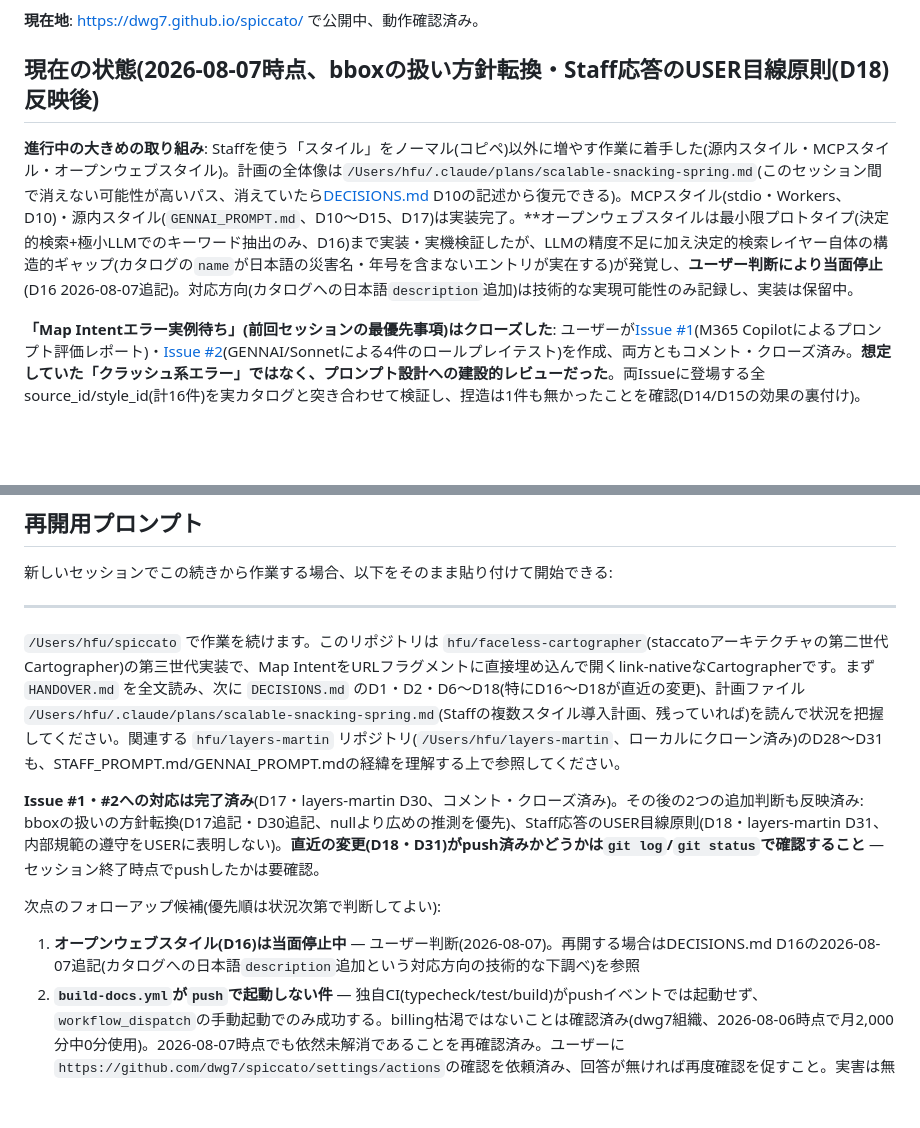
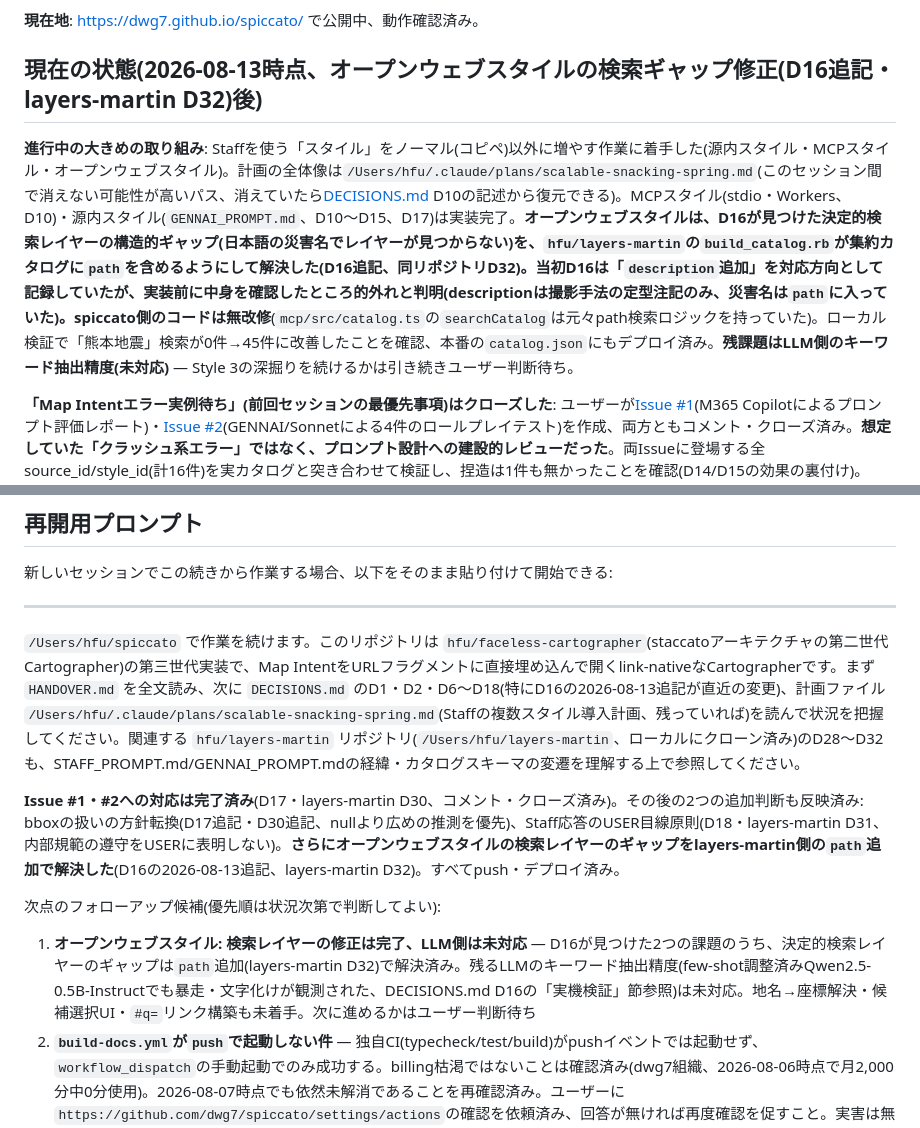
Before and after one commit to dwg7/spiccato, a Markdown page: HANDOVER.md, 2 parts joined by grey strips. GitHub-like rendering; blank space fills up the shorter version.

Commit message:
D16: open-web's search-layer gap fixed via layers-martin's path field
Verified the "add description" direction D16 had recorded and found
it wouldn't have worked -- description is generic photo-processing
boilerplate, not the disaster name. path was the actual fix (GSI's
layers.txt categorizes disaster-response imagery by event name at the
top of the hierarchy). The fix landed entirely in hfu/layers-martin
(D32); mcp/src/catalog.ts's searchCatalog already had path-matching
logic waiting for data that was never there. No spiccato code changed.

Co-Authored-By: Claude Sonnet 5 <noreply@anthropic.com>

```diff
--- a/HANDOVER.md
+++ b/HANDOVER.md
@@ -8,9 +8,9 @@
 
 **現在地**: https://dwg7.github.io/spiccato/ で公開中、動作確認済み。
 
-## 現在の状態(2026-08-07時点、bboxの扱い方針転換・Staff応答のUSER目線原則(D18)反映後)
+## 現在の状態(2026-08-13時点、オープンウェブスタイルの検索ギャップ修正(D16追記・layers-martin D32)後)
 
-**進行中の大きめの取り組み**: Staffを使う「スタイル」をノーマル(コピペ)以外に増やす作業に着手した(源内スタイル・MCPスタイル・オープンウェブスタイル)。計画の全体像は`/Users/hfu/.claude/plans/scalable-snacking-spring.md`(このセッション間で消えない可能性が高いパス、消えていたら[DECISIONS.md](DECISIONS.md) D10の記述から復元できる)。MCPスタイル(stdio・Workers、D10)・源内スタイル(`GENNAI_PROMPT.md`、D10〜D15、D17)は実装完了。**オープンウェブスタイルは最小限プロトタイプ(決定的検索+極小LLMでのキーワード抽出のみ、D16)まで実装・実機検証したが、LLMの精度不足に加え決定的検索レイヤー自体の構造的ギャップ(カタログの`name`が日本語の災害名・年号を含まないエントリが実在する)が発覚し、**ユーザー判断により当面停止**(D16 2026-08-07追記)。対応方向(カタログへの日本語`description`追加)は技術的な実現可能性のみ記録し、実装は保留中。
+**進行中の大きめの取り組み**: Staffを使う「スタイル」をノーマル(コピペ)以外に増やす作業に着手した(源内スタイル・MCPスタイル・オープンウェブスタイル)。計画の全体像は`/Users/hfu/.claude/plans/scalable-snacking-spring.md`(このセッション間で消えない可能性が高いパス、消えていたら[DECISIONS.md](DECISIONS.md) D10の記述から復元できる)。MCPスタイル(stdio・Workers、D10)・源内スタイル(`GENNAI_PROMPT.md`、D10〜D15、D17)は実装完了。**オープンウェブスタイルは、D16が見つけた決定的検索レイヤーの構造的ギャップ(日本語の災害名でレイヤーが見つからない)を、`hfu/layers-martin`の`build_catalog.rb`が集約カタログに`path`を含めるようにして解決した(D16追記、同リポジトリD32)。当初D16は「`description`追加」を対応方向として記録していたが、実装前に中身を確認したところ的外れと判明(descriptionは撮影手法の定型注記のみ、災害名は`path`に入っていた)。spiccato側のコードは無改修**(`mcp/src/catalog.ts`の`searchCatalog`は元々path検索ロジックを持っていた)。ローカル検証で「熊本地震」検索が0件→45件に改善したことを確認、本番の`catalog.json`にもデプロイ済み。**残課題はLLM側のキーワード抽出精度(未対応)** — Style 3の深掘りを続けるかは引き続きユーザー判断待ち。
 
 **「Map Intentエラー実例待ち」(前回セッションの最優先事項)はクローズした**: ユーザーが[Issue #1](https://github.com/dwg7/spiccato/issues/1)(M365 Copilotによるプロンプト評価レポート)・[Issue #2](https://github.com/dwg7/spiccato/issues/2)(GENNAI/Sonnetによる4件のロールプレイテスト)を作成、両方ともコメント・クローズ済み。**想定していた「クラッシュ系エラー」ではなく、プロンプト設計への建設的レビューだった**。両Issueに登場する全source_id/style_id(計16件)を実カタログと突き合わせて検証し、捏造は1件も無かったことを確認(D14/D15の効果の裏付け)。Issue #1が指摘した4点の改善提案を、`GENNAI_PROMPT.md`(`scripts/build-gennai-prompt.mjs`)と`hfu/layers-martin`の`STAFF_PROMPT.md`の両方に反映した(D17、layers-martin側はD30)。
 
@@ -132,12 +132,12 @@ npm run preview -- --port 4321 --strictPort   # ローカル確認用(docs/openw
 
 ---
 
-`/Users/hfu/spiccato` で作業を続けます。このリポジトリは `hfu/faceless-cartographer`(staccatoアーキテクチャの第二世代Cartographer)の第三世代実装で、Map IntentをURLフラグメントに直接埋め込んで開くlink-nativeなCartographerです。まず `HANDOVER.md` を全文読み、次に `DECISIONS.md` のD1・D2・D6〜D18(特にD16〜D18が直近の変更)、計画ファイル `/Users/hfu/.claude/plans/scalable-snacking-spring.md`(Staffの複数スタイル導入計画、残っていれば)を読んで状況を把握してください。関連する `hfu/layers-martin` リポジトリ(`/Users/hfu/layers-martin`、ローカルにクローン済み)のD28〜D31も、STAFF_PROMPT.md/GENNAI_PROMPT.mdの経緯を理解する上で参照してください。
+`/Users/hfu/spiccato` で作業を続けます。このリポジトリは `hfu/faceless-cartographer`(staccatoアーキテクチャの第二世代Cartographer)の第三世代実装で、Map IntentをURLフラグメントに直接埋め込んで開くlink-nativeなCartographerです。まず `HANDOVER.md` を全文読み、次に `DECISIONS.md` のD1・D2・D6〜D18(特にD16の2026-08-13追記が直近の変更)、計画ファイル `/Users/hfu/.claude/plans/scalable-snacking-spring.md`(Staffの複数スタイル導入計画、残っていれば)を読んで状況を把握してください。関連する `hfu/layers-martin` リポジトリ(`/Users/hfu/layers-martin`、ローカルにクローン済み)のD28〜D32も、STAFF_PROMPT.md/GENNAI_PROMPT.mdの経緯・カタログスキーマの変遷を理解する上で参照してください。
 
-**Issue #1・#2への対応は完了済み**(D17・layers-martin D30、コメント・クローズ済み)。その後の2つの追加判断も反映済み: bboxの扱いの方針転換(D17追記・D30追記、nullより広めの推測を優先)、Staff応答のUSER目線原則(D18・layers-martin D31、内部規範の遵守をUSERに表明しない)。**直近の変更(D18・D31)がpush済みかどうかは`git log`/`git status`で確認すること** — セッション終了時点でpushしたかは要確認。
+**Issue #1・#2への対応は完了済み**(D17・layers-martin D30、コメント・クローズ済み)。その後の2つの追加判断も反映済み: bboxの扱いの方針転換(D17追記・D30追記、nullより広めの推測を優先)、Staff応答のUSER目線原則(D18・layers-martin D31、内部規範の遵守をUSERに表明しない)。**さらにオープンウェブスタイルの検索レイヤーのギャップをlayers-martin側の`path`追加で解決した**(D16の2026-08-13追記、layers-martin D32)。すべてpush・デプロイ済み。
 
 次点のフォローアップ候補(優先順は状況次第で判断してよい):
-1. **オープンウェブスタイル(D16)は当面停止中** — ユーザー判断(2026-08-07)。再開する場合はDECISIONS.md D16の2026-08-07追記(カタログへの日本語`description`追加という対応方向の技術的な下調べ)を参照
+1. **オープンウェブスタイル: 検索レイヤーの修正は完了、LLM側は未対応** — D16が見つけた2つの課題のうち、決定的検索レイヤーのギャップは`path`追加(layers-martin D32)で解決済み。残るLLMのキーワード抽出精度(few-shot調整済みQwen2.5-0.5B-Instructでも暴走・文字化けが観測された、DECISIONS.md D16の「実機検証」節参照)は未対応。地名→座標解決・候補選択UI・`#q=`リンク構築も未着手。次に進めるかはユーザー判断待ち
 2. **`build-docs.yml`が`push`で起動しない件** — 独自CI(typecheck/test/build)がpushイベントでは起動せず、`workflow_dispatch`の手動起動でのみ成功する。billing枯渇ではないことは確認済み(dwg7組織、2026-08-06時点で月2,000分中0分使用)。2026-08-07時点でも依然未解消であることを再確認済み。ユーザーに`https://github.com/dwg7/spiccato/settings/actions`の確認を依頼済み、回答が無ければ再度確認を促すこと。実害は無い(pushの前に必ずローカルでtypecheck/test/buildを確認する運用のため)が、CIの安全網として機能していない
 3. `#m=`の非推奨化計画(D7)の続き — 急ぎではない。`hfu/layers-martin`のSTAFF_PROMPT.md更新自体はD29で完了済み
 4. `hfu/faceless-cartographer`のDECISIONS.mdへのクロスリファレンス提案 — 前回セッションでscratchpadに書いたが未適用(HANDOVER.mdのパス参照、消えていたら再作成が必要)
```
Also changed, not shown: DECISIONS.md (+6 -0 lines).
